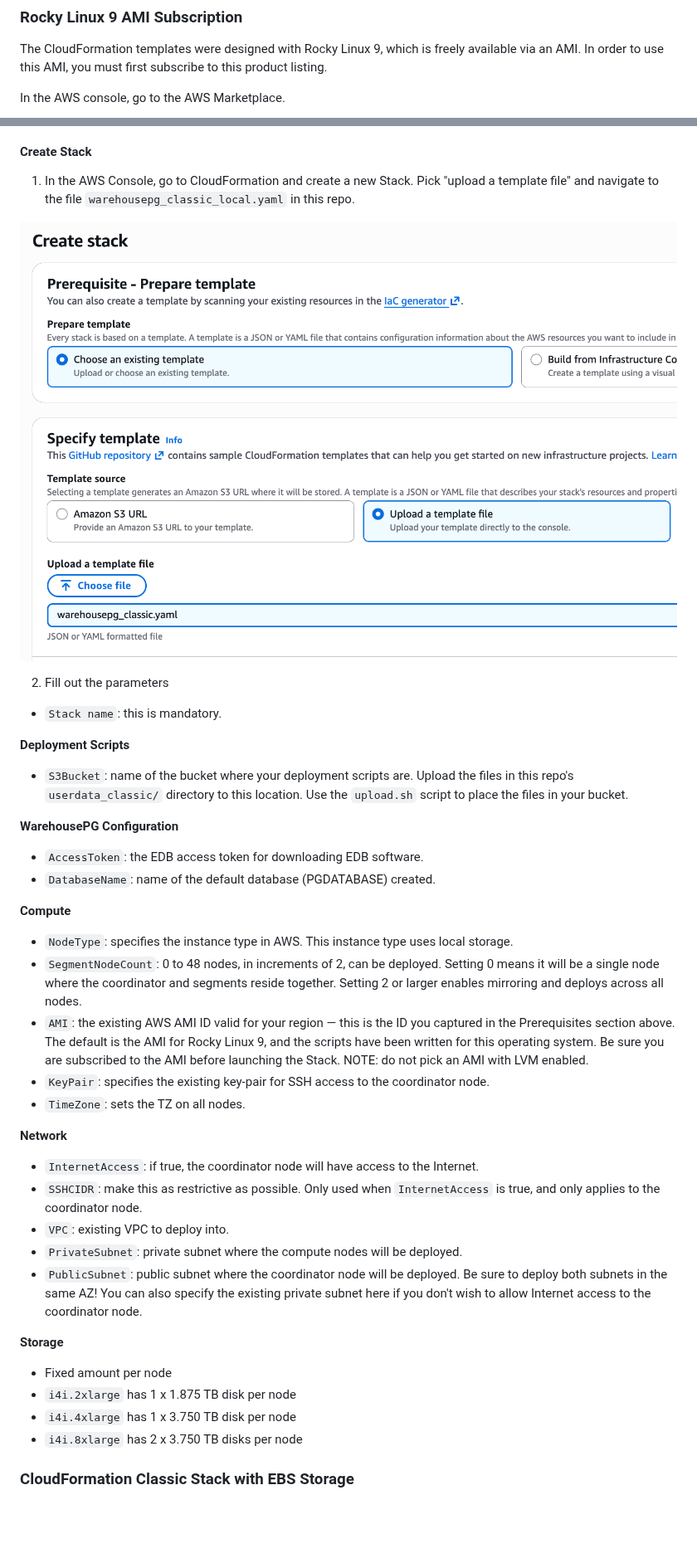
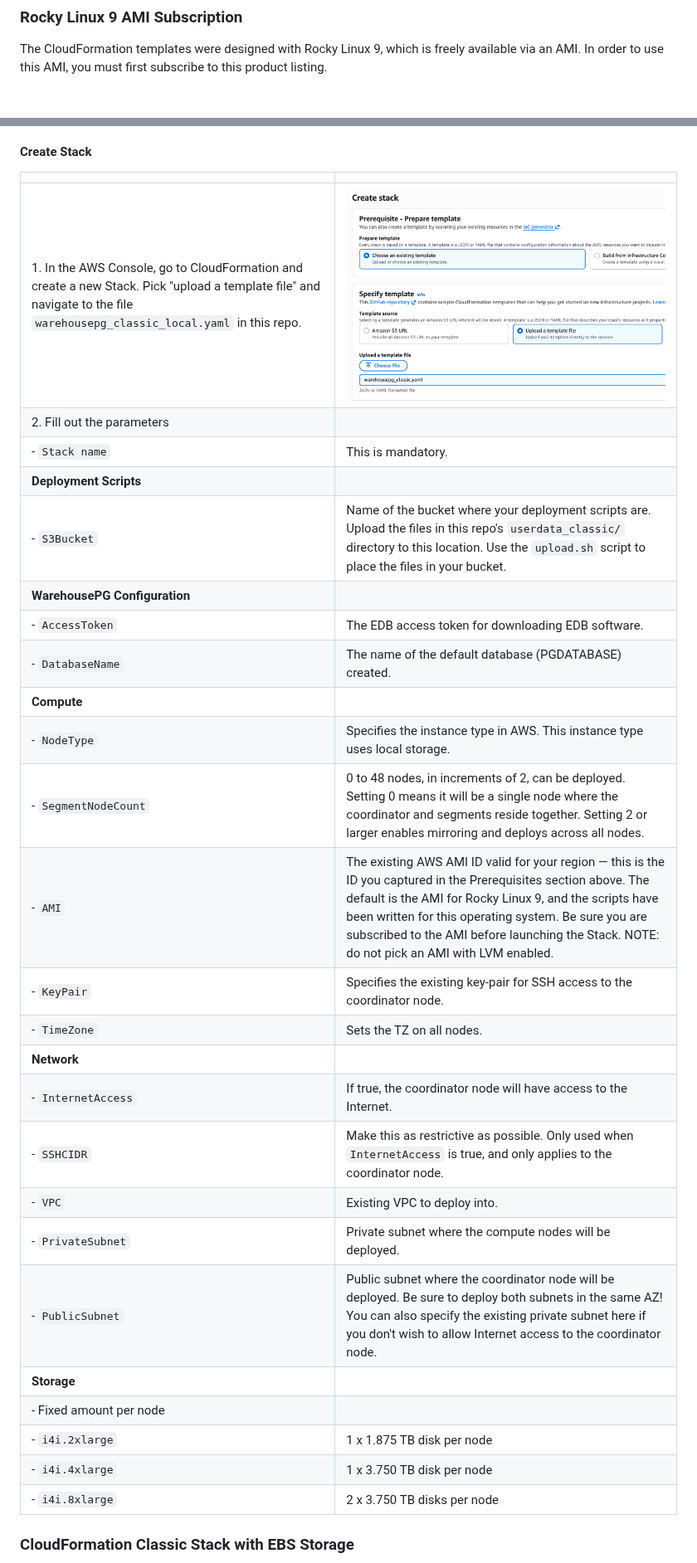
Before and after one commit to warehouse-pg/warehousepg-aws, a Markdown page: README.md, 2 parts joined by grey strips. Shown at 83% size. GitHub-like rendering; blank space fills up the shorter version.

```diff
--- a/README.md
+++ b/README.md
@@ -25,5 +25,4 @@ The template creates the VPC, two subnets (public and private), and three gatewa
 ### Rocky Linux 9 AMI Subscription
 The CloudFormation templates were designed with Rocky Linux 9, which is freely available via an AMI. In order to use this AMI, you must first subscribe to this product listing.
 
-In the AWS console, go to the AWS Marketplace.
 
@@ -156,38 +143,32 @@ Deploys a WarehousePG cluster on AWS into an existing VPC using AWS CloudFormati
 * Fixed storage amount and performance characteristics
 
 #### Create Stack
-1. In the AWS Console, go to CloudFormation and create a new Stack. Pick "upload a template file" and navigate to the file `warehousepg_classic_local.yaml` in this repo.
-
-![CFT1](/images/cft2.png)
-
-2. Fill out the parameters
-- `Stack name`: this is mandatory.
-
-**Deployment Scripts**
-- `S3Bucket`: name of the bucket where your deployment scripts are. Upload the files in this repo's `userdata_classic/` directory to this location. Use the `upload.sh` script to place the files in your bucket.
-
-**WarehousePG Configuration**
-- `AccessToken`: the EDB access token for downloading EDB software.
-- `DatabaseName`: name of the default database (PGDATABASE) created.
-
-**Compute**
-- `NodeType`: specifies the instance type in AWS. This instance type uses local storage.
-- `SegmentNodeCount`: 0 to 48 nodes, in increments of 2, can be deployed. Setting 0 means it will be a single node where the coordinator and segments reside together. Setting 2 or larger enables mirroring and deploys across all nodes.
-- `AMI`: the existing AWS AMI ID valid for your region — this is the ID you captured in the Prerequisites section above. The default is the AMI for Rocky Linux 9, and the scripts have been written for this operating system. Be sure you are subscribed to the AMI before launching the Stack. NOTE: do not pick an AMI with LVM enabled.
-- `KeyPair`: specifies the existing key-pair for SSH access to the coordinator node.
-- `TimeZone`: sets the TZ on all nodes.
-
-**Network**
-- `InternetAccess`: if true, the coordinator node will have access to the Internet.
-- `SSHCIDR`: make this as restrictive as possible. Only used when `InternetAccess` is true, and only applies to the coordinator node.
-- `VPC`: existing VPC to deploy into.
-- `PrivateSubnet`: private subnet where the compute nodes will be deployed.
-- `PublicSubnet`: public subnet where the coordinator node will be deployed. Be sure to deploy both subnets in the same AZ! You can also specify the existing private subnet here if you don't wish to allow Internet access to the coordinator node.
-
-**Storage**
-- Fixed amount per node
-- `i4i.2xlarge` has 1 x 1.875 TB disk per node
-- `i4i.4xlarge` has 1 x 3.750 TB disk per node
-- `i4i.8xlarge` has 2 x 3.750 TB disks per node
+|  |  |
+|------|-------|
+| 1. In the AWS Console, go to CloudFormation and create a new Stack. Pick "upload a template file" and navigate to the file `warehousepg_classic_local.yaml` in this repo. | <img src="images/cft2.png" width="600" alt="cft2"> |
+| 2. Fill out the parameters | |
+| - `Stack name` | This is mandatory. |
+| **Deployment Scripts** | |
+| - `S3Bucket` | Name of the bucket where your deployment scripts are. Upload the files in this repo's `userdata_classic/` directory to this location. Use the `upload.sh` script to place the files in your bucket. |
+| **WarehousePG Configuration** | |
+| - `AccessToken` | The EDB access token for downloading EDB software. |
+| - `DatabaseName` | The name of the default database (PGDATABASE) created. |
+| **Compute** | |
+| - `NodeType` | Specifies the instance type in AWS. This instance type uses local storage. |
+| - `SegmentNodeCount` | 0 to 48 nodes, in increments of 2, can be deployed. Setting 0 means it will be a single node where the coordinator and segments reside together. Setting 2 or larger enables mirroring and deploys across all nodes. |
+| - `AMI` | The existing AWS AMI ID valid for your region — this is the ID you captured in the Prerequisites section above. The default is the AMI for Rocky Linux 9, and the scripts have been written for this operating system. Be sure you are subscribed to the AMI before launching the Stack. NOTE: do not pick an AMI with LVM enabled. |
+| - `KeyPair` | Specifies the existing key-pair for SSH access to the coordinator node. |
+| - `TimeZone` |  Sets the TZ on all nodes. |
+| **Network** | |
+| - `InternetAccess` | If true, the coordinator node will have access to the Internet. |
+| - `SSHCIDR` |  Make this as restrictive as possible. Only used when `InternetAccess` is true, and only applies to the coordinator node. |
+| - `VPC` | Existing VPC to deploy into. |
+| - `PrivateSubnet` | Private subnet where the compute nodes will be deployed. |
+| - `PublicSubnet` |  Public subnet where the coordinator node will be deployed. Be sure to deploy both subnets in the same AZ! You can also specify the existing private subnet here if you don't wish to allow Internet access to the coordinator node. |
+| **Storage** | |
+| - Fixed amount per node | |
+| - `i4i.2xlarge` | 1 x 1.875 TB disk per node |
+| - `i4i.4xlarge` | 1 x 3.750 TB disk per node |
+| - `i4i.8xlarge` | 2 x 3.750 TB disks per node |
 
 ### CloudFormation Classic Stack with EBS Storage
```
Also changed, not shown: other parts of README.md (+85 -102 lines), images/token1.png (added), images/token2.png (added), images/token3.png (added), images/token4.png (added).
